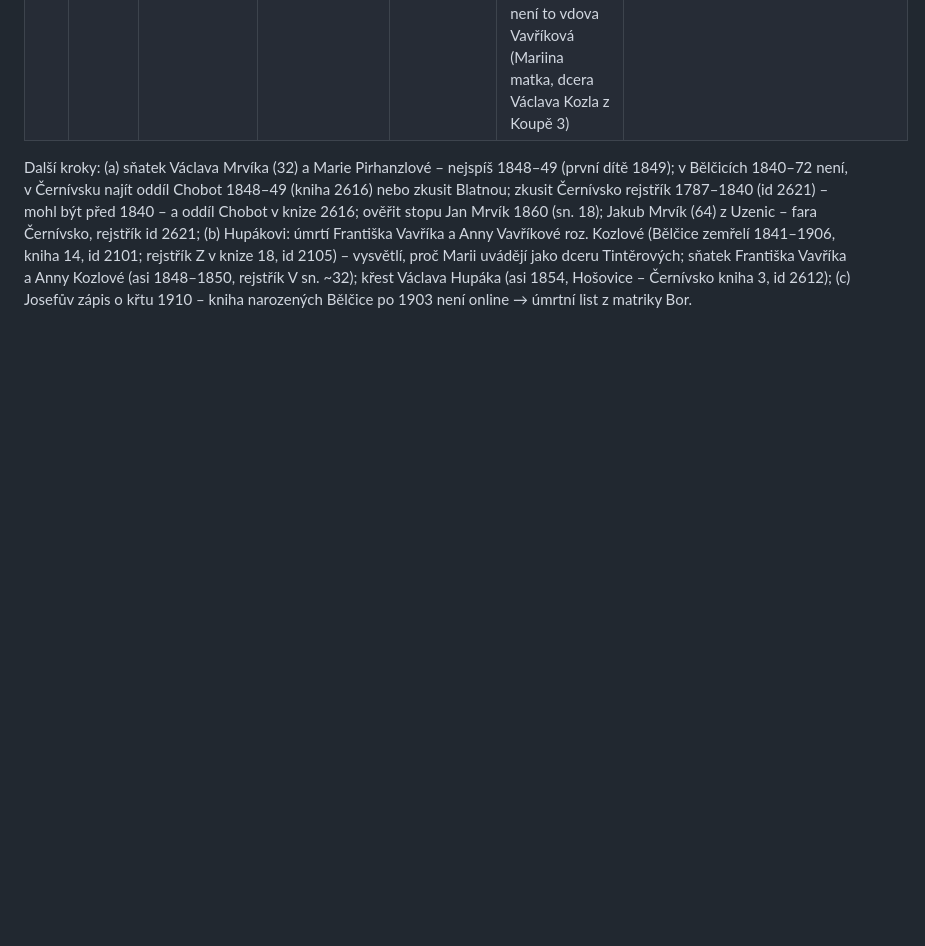
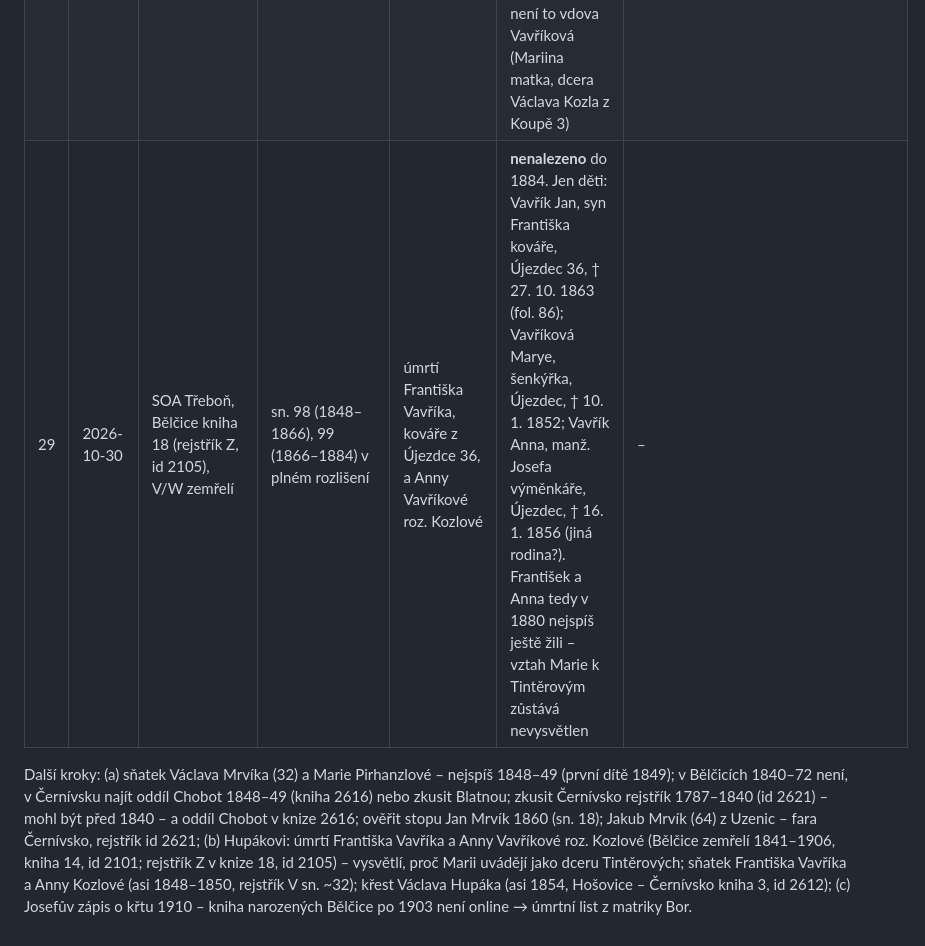
Before and after one commit to mrviklubos01-coder/rodokmen, a Markdown page: data/research_log.md, the part around the change. Rendered like a GitHub page; blank space fills up the shorter version.

Commit message:
Deník: rejstřík zemřelých Bělčice V 1848–1884 (Vavříkovi)
Co-Authored-By: Claude Opus 5.5 <noreply@anthropic.com>
Claude-Session: https://claude.ai/code/session_01VmMtLzfeMGrP5A8PqN3Cy2

```diff
--- a/data/research_log.md
+++ b/data/research_log.md
@@ -33,5 +33,6 @@ Konvence: každý řádek = jedno hledání, i neúspěšné. Negativní výsled
 | 26 | 2026-10-29 | SOA Třeboň, Černívsko kniha 7 (oddaní 1807–1866, id 2616) | náhledy sn. 28, 32, 36–45, 55, 110, 125, 130; sn. 36 v plném rozlišení (oddíl Uzeničky 1845–1849) | sňatek Václava Mrvíka (32) a Marie Pirhanzlové 1848–49 | **nenalezeno**; sn. 36 = Uzeničky 1845–49 bez Mrvíka; sn. 37–40 Uzeničky a další 1850–66, sn. 41 prázdný, sn. 42–45 nový oddíl od 1807; sn. 110–130 prázdné listy. Oddíl Chobot zatím nenalezen | – |
 | 27 | 2026-10-30 | SOA Třeboň, Bělčice kniha 18 (rejstřík O, id 2105), sn. 30–31 | T oddaní 1844–1913 | sňatek Josefa Tintěry s Annou Kozlovou | **nalezeno**: „Tintěra Josef – Kozlová Anna – Koupě č. 51 – 1. května 1871 – 139“. Stopy: Tintěra Václav × Josefa Klímová, Koupě 1856 (str. 130); Tintěra Josef × Terezie Mikolášová, Koupě 1863 (str. 134); Tintěra Josef × Anna Paleček, Koupě 1882 (str. 149); Tichý František × Kateřina Pirhanzlová, Podruhlí 1853 (str. 82) a Tichý Josef × Kateřina Pirhanzlová, Podruhlí 1880 (str. 173) | – |
 | 28 | 2026-10-30 | SOA Třeboň, Bělčice kniha 11 (id 2098), oddíl Koupě | sn. 134 (str. 139), 136 (141), 140 (145) | zápis 1871 | **nalezeno** sn. 134, poslední zápis. **Rozpor neřešen, spíš prohlouben:** nevěsta Anna Kozlová je svobodná, 33 let, dcera Martina Kozla z Koupě 51 → není to vdova Vavříková (Mariina matka, dcera Václava Kozla z Koupě 3) | belcice_snatek_josef_tintera_1871 |
+| 29 | 2026-10-30 | SOA Třeboň, Bělčice kniha 18 (rejstřík Z, id 2105), V/W zemřelí | sn. 98 (1848–1866), 99 (1866–1884) v plném rozlišení | úmrtí Františka Vavříka, kováře z Újezdce 36, a Anny Vavříkové roz. Kozlové | **nenalezeno** do 1884. Jen děti: Vavřík Jan, syn Františka kováře, Újezdec 36, † 27. 10. 1863 (fol. 86); Vavříková Marye, šenkýřka, Újezdec, † 10. 1. 1852; Vavřík Anna, manž. Josefa výměnkáře, Újezdec, † 16. 1. 1856 (jiná rodina?). František a Anna tedy v 1880 nejspíš ještě žili – vztah Marie k Tintěrovým zůstává nevysvětlen | – |
 
 Další kroky: (a) sňatek Václava Mrvíka (32) a Marie Pirhanzlové – nejspíš 1848–49 (první dítě 1849); v Bělčicích 1840–72 není, v Černívsku najít oddíl Chobot 1848–49 (kniha 2616) nebo zkusit Blatnou; zkusit Černívsko rejstřík 1787–1840 (id 2621) – mohl být před 1840 – a oddíl Chobot v knize 2616; ověřit stopu Jan Mrvík 1860 (sn. 18); Jakub Mrvík (64) z Uzenic – fara Černívsko, rejstřík id 2621; (b) Hupákovi: úmrtí Františka Vavříka a Anny Vavříkové roz. Kozlové (Bělčice zemřelí 1841–1906, kniha 14, id 2101; rejstřík Z v knize 18, id 2105) – vysvětlí, proč Marii uvádějí jako dceru Tintěrových; sňatek Františka Vavříka a Anny Kozlové (asi 1848–1850, rejstřík V sn. ~32); křest Václava Hupáka (asi 1854, Hošovice – Černívsko kniha 3, id 2612); (c) Josefův zápis o křtu 1910 – kniha narozených Bělčice po 1903 není online → úmrtní list z matriky Bor.
```
